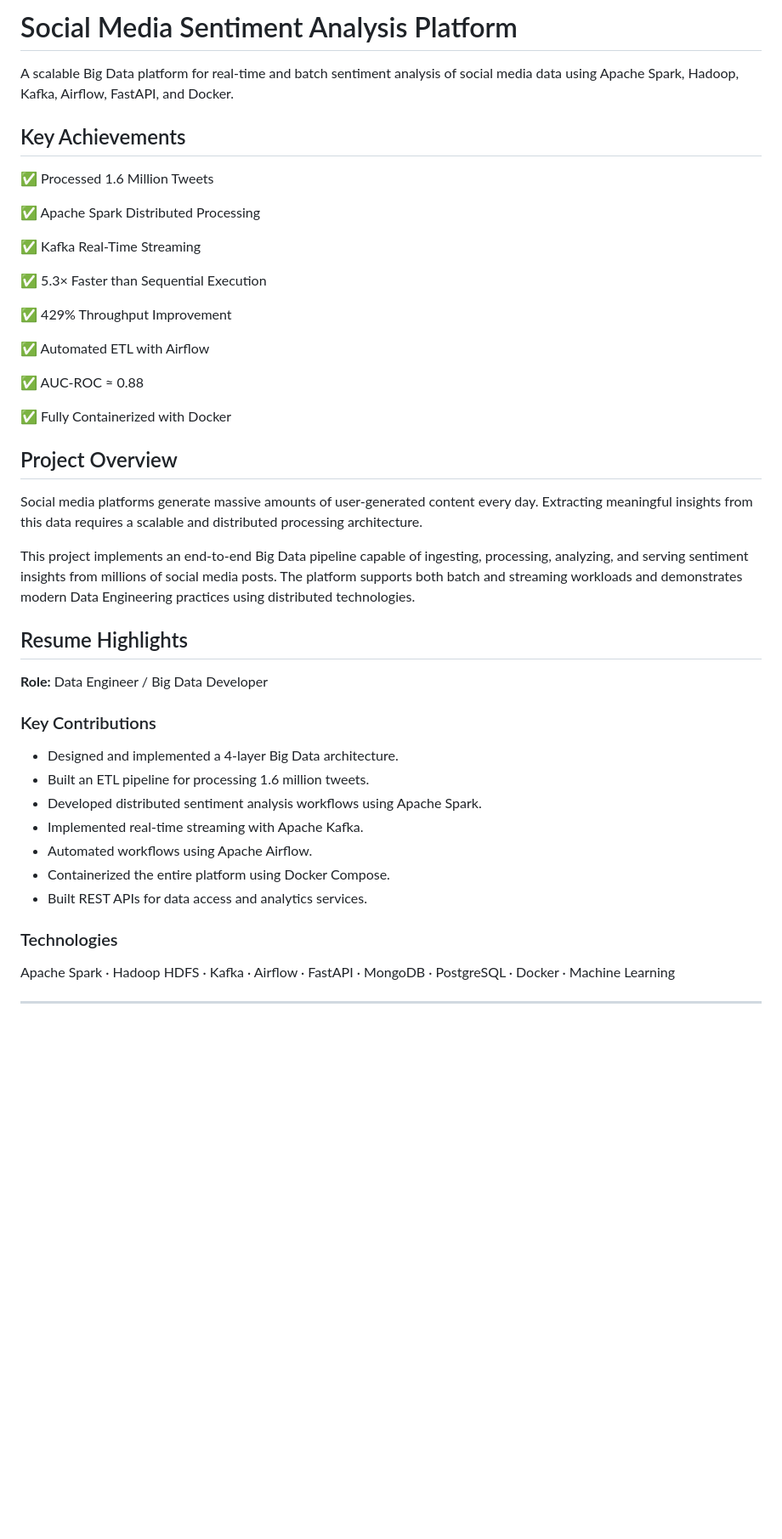
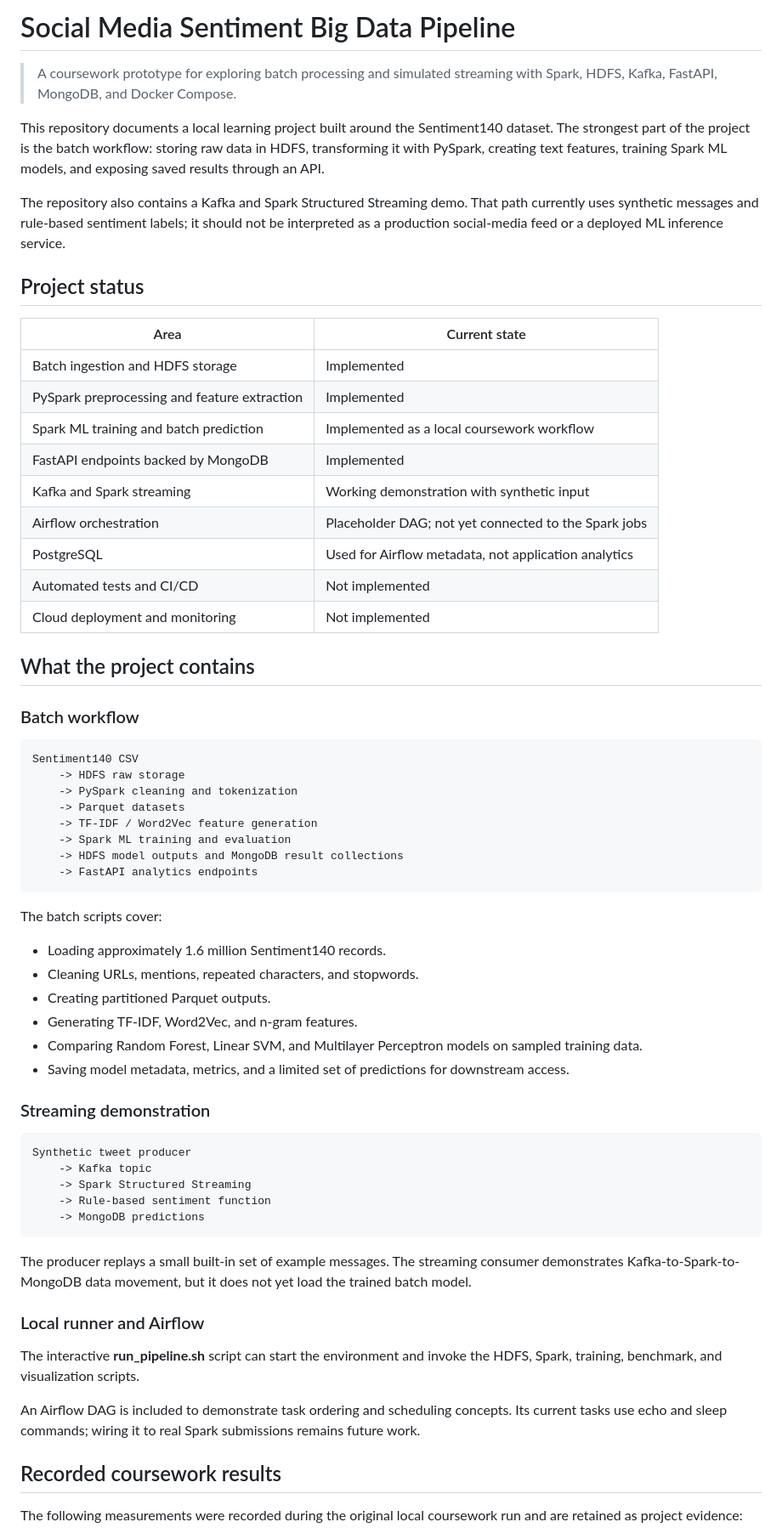
Before and after one commit to tonthatgiahuy16/social-media-sentiment-bigdata-pipeline, a Markdown page: README.md, the part around one of its changes. Shown at 85% size. Drawn GitHub-style; blank space fills up the shorter version.

```diff
--- a/README.md
+++ b/README.md
@@ -1,46 +1,68 @@
-# Social Media Sentiment Analysis Platform
+# Social Media Sentiment Big Data Pipeline
 
-A scalable Big Data platform for real-time and batch sentiment analysis of social media data using Apache Spark, Hadoop, Kafka, Airflow, FastAPI, and Docker.
-## Key Achievements
+> A coursework prototype for exploring batch processing and simulated streaming with Spark, HDFS, Kafka, FastAPI, MongoDB, and Docker Compose.
 
-✅ Processed 1.6 Million Tweets
+This repository documents a local learning project built around the Sentiment140 dataset. The strongest part of the project is the batch workflow: storing raw data in HDFS, transforming it with PySpark, creating text features, training Spark ML models, and exposing saved results through an API.
 
-✅ Apache Spark Distributed Processing
+The repository also contains a Kafka and Spark Structured Streaming demo. That path currently uses synthetic messages and rule-based sentiment labels; it should not be interpreted as a production social-media feed or a deployed ML inference service.
 
-✅ Kafka Real-Time Streaming
+## Project status
 
-✅ 5.3× Faster than Sequential Execution
+| Area | Current state |
+| --- | --- |
+| Batch ingestion and HDFS storage | Implemented |
+| PySpark preprocessing and feature extraction | Implemented |
+| Spark ML training and batch prediction | Implemented as a local coursework workflow |
+| FastAPI endpoints backed by MongoDB | Implemented |
+| Kafka and Spark streaming | Working demonstration with synthetic input |
+| Airflow orchestration | Placeholder DAG; not yet connected to the Spark jobs |
+| PostgreSQL | Used for Airflow metadata, not application analytics |
+| Automated tests and CI/CD | Not implemented |
+| Cloud deployment and monitoring | Not implemented |
 
-✅ 429% Throughput Improvement
+## What the project contains
 
-✅ Automated ETL with Airflow
+### Batch workflow
 
-✅ AUC-ROC ≈ 0.88
+~~~text
+Sentiment140 CSV
+    -> HDFS raw storage
+    -> PySpark cleaning and tokenization
+    -> Parquet datasets
+    -> TF-IDF / Word2Vec feature generation
+    -> Spark ML training and evaluation
+    -> HDFS model outputs and MongoDB result collections
+    -> FastAPI analytics endpoints
+~~~
 
-✅ Fully Containerized with Docker
-## Project Overview
+The batch scripts cover:
 
-Social media platforms generate massive amounts of user-generated content every day. Extracting meaningful insights from this data requires a scalable and distributed processing architecture.
+- Loading approximately 1.6 million Sentiment140 records.
+- Cleaning URLs, mentions, repeated characters, and stopwords.
+- Creating partitioned Parquet outputs.
+- Generating TF-IDF, Word2Vec, and n-gram features.
+- Comparing Random Forest, Linear SVM, and Multilayer Perceptron models on sampled training data.
+- Saving model metadata, metrics, and a limited set of predictions for downstream access.
 
-This project implements an end-to-end Big Data pipeline capable of ingesting, processing, analyzing, and serving sentiment insights from millions of social media posts. The platform supports both batch and streaming workloads and demonstrates modern Data Engineering practices using distributed technologies.
+### Streaming demonstration
 
-## Resume Highlights
+~~~text
+Synthetic tweet producer
+    -> Kafka topic
+    -> Spark Structured Streaming
+    -> Rule-based sentiment function
+    -> MongoDB predictions
+~~~
 
-**Role:** Data Engineer / Big Data Developer
+The producer replays a small built-in set of example messages. The streaming consumer demonstrates Kafka-to-Spark-to-MongoDB data movement, but it does not yet load the trained batch model.
 
-### Key Contributions
+### Local runner and Airflow
 
-- Designed and implemented a 4-layer Big Data architecture.
-- Built an ETL pipeline for processing 1.6 million tweets.
-- Developed distributed sentiment analysis workflows using Apache Spark.
-- Implemented real-time streaming with Apache Kafka.
-- Automated workflows using Apache Airflow.
-- Containerized the entire platform using Docker Compose.
-- Built REST APIs for data access and analytics services.
+The interactive **run_pipeline.sh** script can start the environment and invoke the HDFS, Spark, training, benchmark, and visualization scripts.
 
-### Technologies
+An Airflow DAG is included to demonstrate task ordering and scheduling concepts. Its current tasks use echo and sleep commands; wiring it to real Spark submissions remains future work.
 
-Apache Spark · Hadoop HDFS · Kafka · Airflow · FastAPI · MongoDB · PostgreSQL · Docker · Machine Learning
+## Recorded coursework results
 
----
+The following measurements were recorded during the original local coursework run and are retained as project evidence:
 
```
Also changed, not shown: other parts of README.md (+107 -376 lines).
